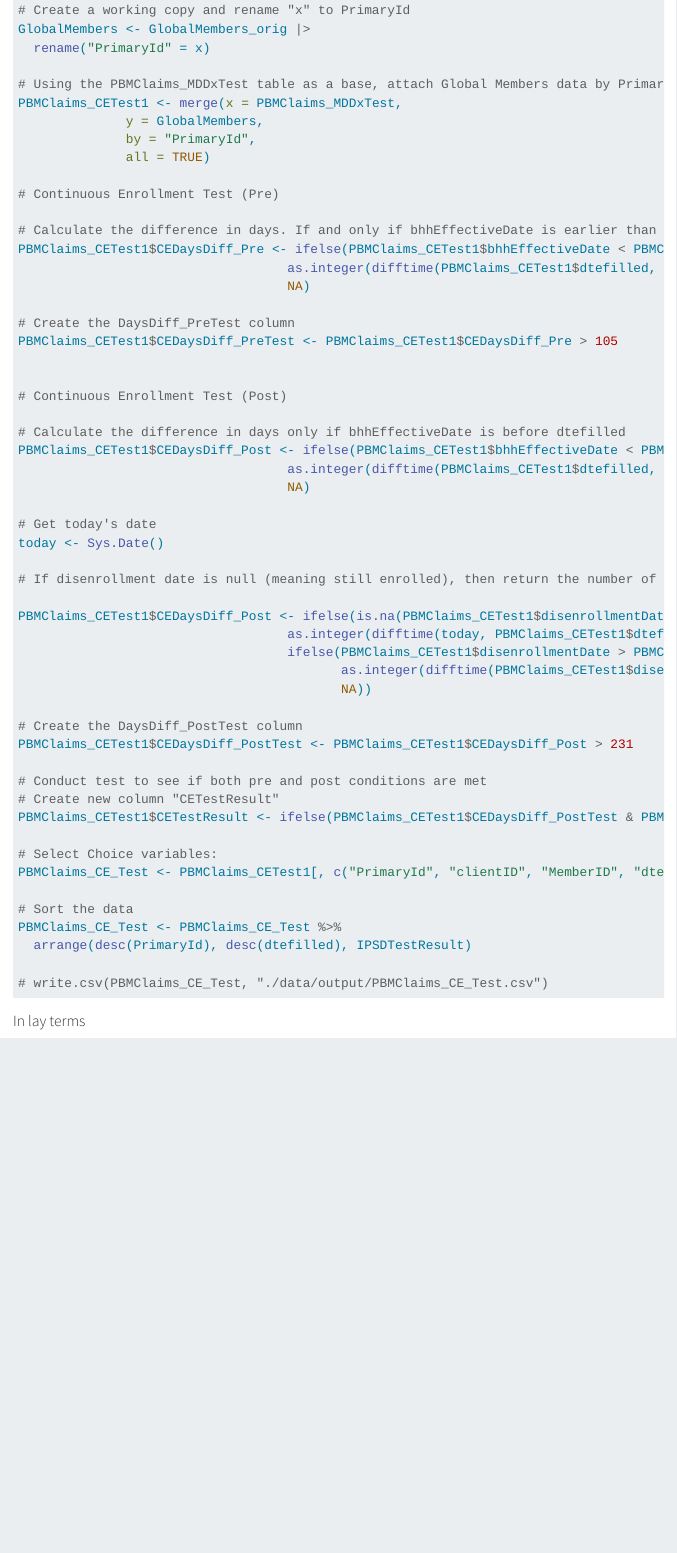
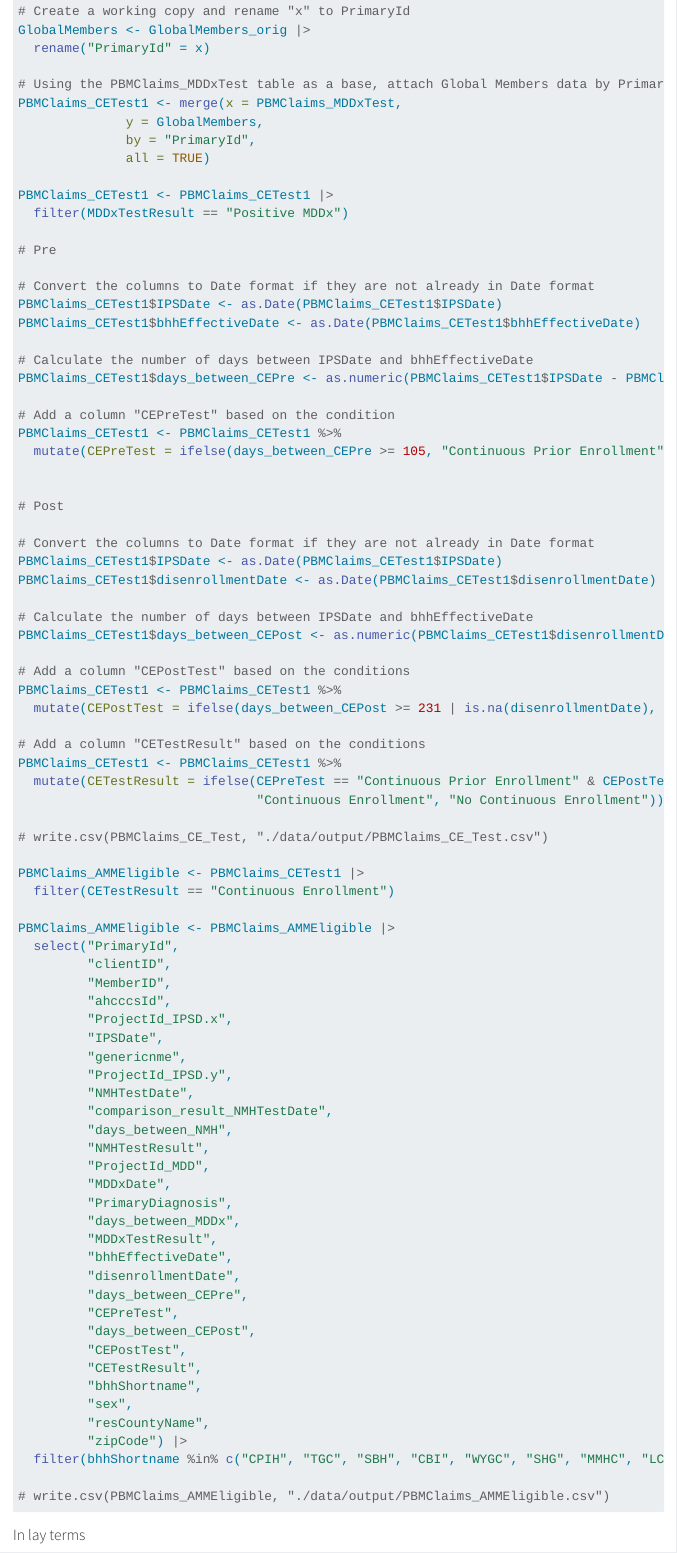
Before and after one commit to Jrk373/VBP_ValidationModel_AMM, a Quarto document (VBP_ValidationModel_AMM_2023-05-23_updated_2023-07-07.qmd): the page in a window 1100 px wide, from 16460 px down before the commit and from 16380 px down after it, so that both start at the same text. Rendered offline with R 4.5, knitr and Pandoc in place of Quarto, with nearby package versions; folded parts are opened; some code elsewhere in the file could not run offline; menus at the side of the page are left out.

Commit message:
end of day

````diff
--- a/VBP_ValidationModel_AMM_2023-05-23_updated_2023-07-07.qmd
+++ b/VBP_ValidationModel_AMM_2023-05-23_updated_2023-07-07.qmd
@@ -892,50 +890,78 @@ PBMClaims_CETest1 <- merge(x = PBMClaims_MDDxTest,
               by = "PrimaryId",
               all = TRUE)
 
-# Continuous Enrollment Test (Pre)
-
-# Calculate the difference in days. If and only if bhhEffectiveDate is earlier than the dtefilled, then return the number of days between the bhhEffectiveDate and the dtefilled
-PBMClaims_CETest1$CEDaysDiff_Pre <- ifelse(PBMClaims_CETest1$bhhEffectiveDate < PBMClaims_CETest1$dtefilled,
-                                   as.integer(difftime(PBMClaims_CETest1$dtefilled, PBMClaims_CETest1$bhhEffectiveDate, units = "days")),
-                                   NA)
-
-# Create the DaysDiff_PreTest column
-PBMClaims_CETest1$CEDaysDiff_PreTest <- PBMClaims_CETest1$CEDaysDiff_Pre > 105
-
-
-# Continuous Enrollment Test (Post)
-
-# Calculate the difference in days only if bhhEffectiveDate is before dtefilled
-PBMClaims_CETest1$CEDaysDiff_Post <- ifelse(PBMClaims_CETest1$bhhEffectiveDate < PBMClaims_CETest1$dtefilled,
-                                   as.integer(difftime(PBMClaims_CETest1$dtefilled, PBMClaims_CETest1$bhhEffectiveDate, units = "days")),
-                                   NA)
-
-# Get today's date
-today <- Sys.Date()
-
-# If disenrollment date is null (meaning still enrolled), then return the number of days between dtefilled and today. If the disenrollmentDate is not null (Meaning the person is disenrolled) then calculate the number of days between the dtefilled and the disenrollment date.
-
-PBMClaims_CETest1$CEDaysDiff_Post <- ifelse(is.na(PBMClaims_CETest1$disenrollmentDate),
-                                   as.integer(difftime(today, PBMClaims_CETest1$dtefilled, units = "days")),
-                                   ifelse(PBMClaims_CETest1$disenrollmentDate > PBMClaims_CETest1$dtefilled,
-                                          as.integer(difftime(PBMClaims_CETest1$disenrollmentDate, PBMClaims_CETest1$dtefilled, units = "days")),
-                                          NA))
-
-# Create the DaysDiff_PostTest column
-PBMClaims_CETest1$CEDaysDiff_PostTest <- PBMClaims_CETest1$CEDaysDiff_Post > 231
-
-# Conduct test to see if both pre and post conditions are met
-# Create new column "CETestResult"
-PBMClaims_CETest1$CETestResult <- ifelse(PBMClaims_CETest1$CEDaysDiff_PostTest & PBMClaims_CETest1$CEDaysDiff_PreTest, TRUE, FALSE)
-
-# Select Choice variables:
-PBMClaims_CE_Test <- PBMClaims_CETest1[, c("PrimaryId", "clientID", "MemberID", "dtefilled", "IPSDTestResult", "NMHTestResult", "MDDxTestResult", "CETestResult", "begDate", "PrimaryDiagnosis", "GpiNumber", "LabelName", "preslstnme", "decimalqty", "dayssupply", "CEDaysDiff_Pre", "CEDaysDiff_Post", "AmtPaidFinal")]
-
-# Sort the data
-PBMClaims_CE_Test <- PBMClaims_CE_Test %>%
-  arrange(desc(PrimaryId), desc(dtefilled), IPSDTestResult)
+PBMClaims_CETest1 <- PBMClaims_CETest1 |>
+  filter(MDDxTestResult == "Positive MDDx")
+
+# Pre
+
+# Convert the columns to Date format if they are not already in Date format
+PBMClaims_CETest1$IPSDate <- as.Date(PBMClaims_CETest1$IPSDate)
+PBMClaims_CETest1$bhhEffectiveDate <- as.Date(PBMClaims_CETest1$bhhEffectiveDate)
+
+# Calculate the number of days between IPSDate and bhhEffectiveDate
+PBMClaims_CETest1$days_between_CEPre <- as.numeric(PBMClaims_CETest1$IPSDate - PBMClaims_CETest1$bhhEffectiveDate)
+
+# Add a column "CEPreTest" based on the condition
+PBMClaims_CETest1 <- PBMClaims_CETest1 %>%
+  mutate(CEPreTest = ifelse(days_between_CEPre >= 105, "Continuous Prior Enrollment", "No Continuous Prior Enrollment"))
+
+
+# Post
+
+# Convert the columns to Date format if they are not already in Date format
+PBMClaims_CETest1$IPSDate <- as.Date(PBMClaims_CETest1$IPSDate)
+PBMClaims_CETest1$disenrollmentDate <- as.Date(PBMClaims_CETest1$disenrollmentDate)
+
+# Calculate the number of days between IPSDate and bhhEffectiveDate
+PBMClaims_CETest1$days_between_CEPost <- as.numeric(PBMClaims_CETest1$disenrollmentDate - PBMClaims_CETest1$IPSDate)
+
+# Add a column "CEPostTest" based on the conditions
+PBMClaims_CETest1 <- PBMClaims_CETest1 %>%
+  mutate(CEPostTest = ifelse(days_between_CEPost >= 231 | is.na(disenrollmentDate), "Continuous Post Prescription Enrollment", "No Continuous Enrollment"))
+
+# Add a column "CETestResult" based on the conditions
+PBMClaims_CETest1 <- PBMClaims_CETest1 %>%
+  mutate(CETestResult = ifelse(CEPreTest == "Continuous Prior Enrollment" & CEPostTest == "Continuous Post Prescription Enrollment",
+                               "Continuous Enrollment", "No Continuous Enrollment"))
 
 # write.csv(PBMClaims_CE_Test, "./data/output/PBMClaims_CE_Test.csv")
+
+PBMClaims_AMMEligible <- PBMClaims_CETest1 |>
+  filter(CETestResult == "Continuous Enrollment")
+
+PBMClaims_AMMEligible <- PBMClaims_AMMEligible |>
+  select("PrimaryId",
+         "clientID",
+         "MemberID",
+         "ahcccsId",
+         "ProjectId_IPSD.x",
+         "IPSDate",
+         "genericnme",
+         "ProjectId_IPSD.y",
+         "NMHTestDate",
+         "comparison_result_NMHTestDate",
+         "days_between_NMH",
+         "NMHTestResult",
+         "ProjectId_MDD",
+         "MDDxDate",
+         "PrimaryDiagnosis",
+         "days_between_MDDx",
+         "MDDxTestResult",
+         "bhhEffectiveDate",
+         "disenrollmentDate",
+         "days_between_CEPre",
+         "CEPreTest",
+         "days_between_CEPost",
+         "CEPostTest",
+         "CETestResult",
+         "bhhShortname",
+         "sex",
+         "resCountyName",
+         "zipCode") |>
+  filter(bhhShortname %in% c("CPIH", "TGC", "SBH", "CBI", "WYGC", "SHG", "MMHC", "LCBHC"))
+
+# write.csv(PBMClaims_AMMEligible, "./data/output/PBMClaims_AMMEligible.csv")
 
 ```
 
````
Also changed, not shown: VBP_ValidationModel_AMM_2023-05-23_updated_2023-07-07.qmd (6 more changed lines).
